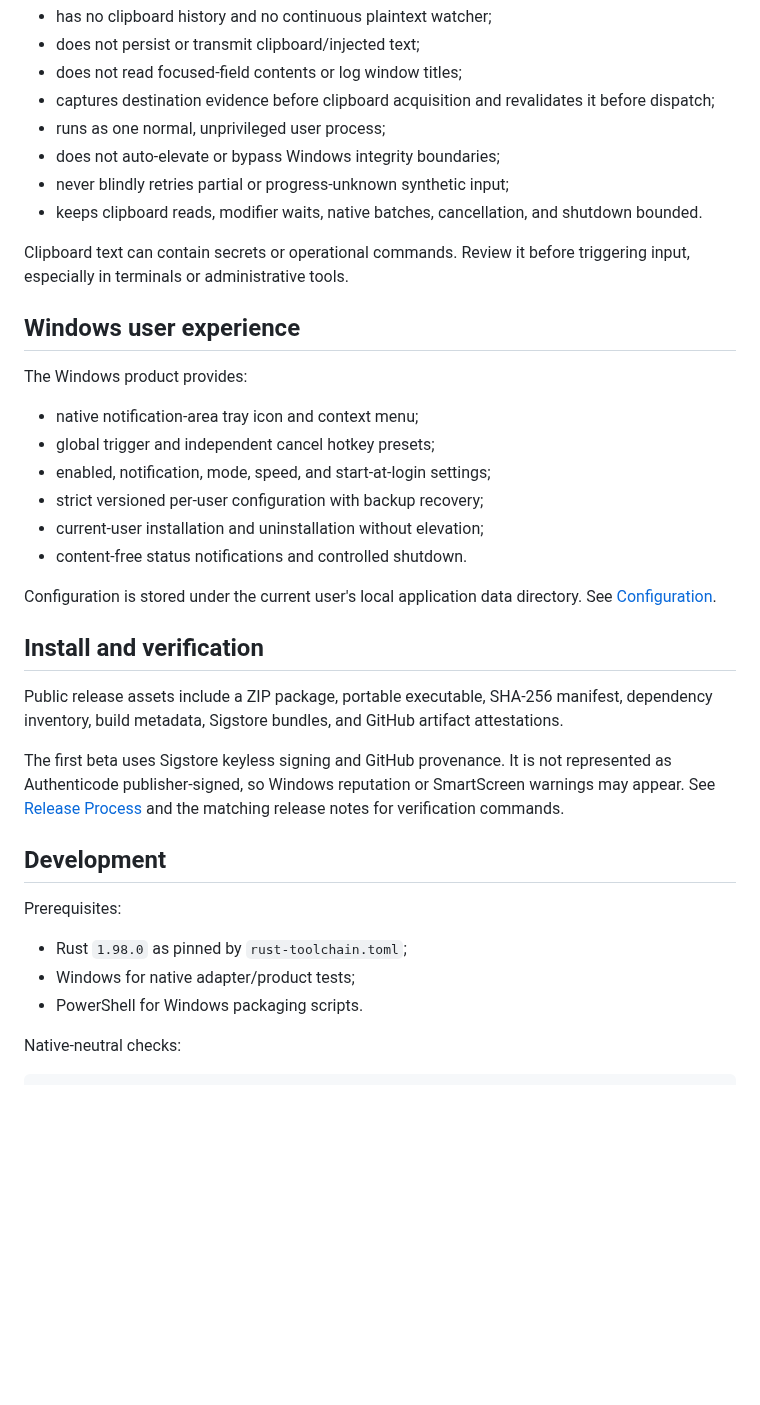
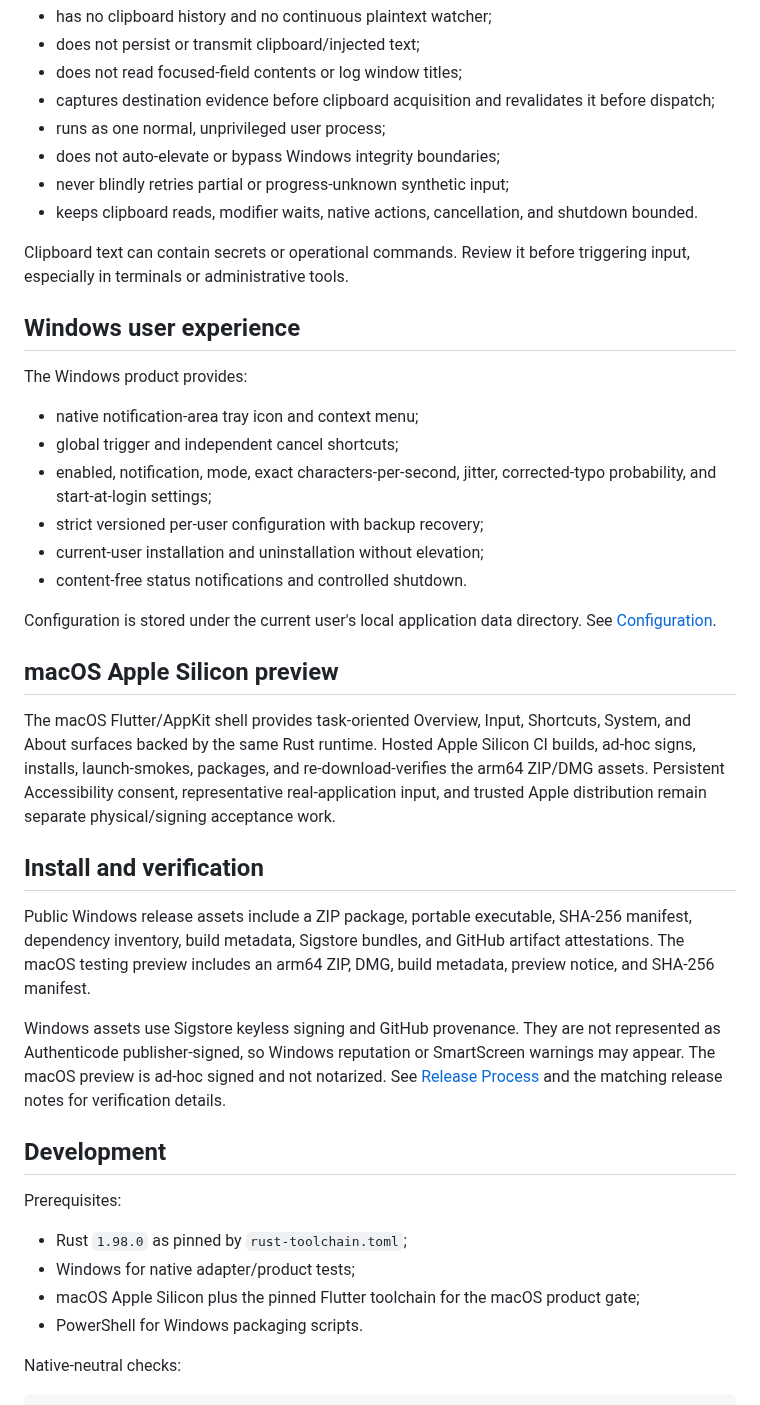
Before and after one commit to yhan-sun/ClipType, a Markdown page: README.md, the part around one of its changes. Rendered like a GitHub page; blank space fills up the shorter version.

Commit message:
docs: align README with beta.8

```diff
--- a/README.md
+++ b/README.md
@@ -39,7 +42,7 @@ ClipType:
 - runs as one normal, unprivileged user process;
 - does not auto-elevate or bypass Windows integrity boundaries;
 - never blindly retries partial or progress-unknown synthetic input;
-- keeps clipboard reads, modifier waits, native batches, cancellation, and shutdown bounded.
+- keeps clipboard reads, modifier waits, native actions, cancellation, and shutdown bounded.
 
 Clipboard text can contain secrets or operational commands. Review it before triggering input, especially in terminals or administrative tools.
 
@@ -48,19 +51,28 @@ Clipboard text can contain secrets or operational commands. Review it before tri
 The Windows product provides:
 
 - native notification-area tray icon and context menu;
-- global trigger and independent cancel hotkey presets;
-- enabled, notification, mode, speed, and start-at-login settings;
+- global trigger and independent cancel shortcuts;
+- enabled, notification, mode, exact characters-per-second, jitter, corrected-typo probability, and start-at-login settings;
 - strict versioned per-user configuration with backup recovery;
 - current-user installation and uninstallation without elevation;
 - content-free status notifications and controlled shutdown.
 
 Configuration is stored under the current user's local application data directory. See [Configuration](docs/CONFIGURATION.md).
 
+## macOS Apple Silicon preview
+
+The macOS Flutter/AppKit shell provides task-oriented Overview, Input,
+Shortcuts, System, and About surfaces backed by the same Rust runtime. Hosted
+Apple Silicon CI builds, ad-hoc signs, installs, launch-smokes, packages, and
+re-download-verifies the arm64 ZIP/DMG assets. Persistent Accessibility
+consent, representative real-application input, and trusted Apple distribution
+remain separate physical/signing acceptance work.
+
 ## Install and verification
 
-Public release assets include a ZIP package, portable executable, SHA-256 manifest, dependency inventory, build metadata, Sigstore bundles, and GitHub artifact attestations.
+Public Windows release assets include a ZIP package, portable executable, SHA-256 manifest, dependency inventory, build metadata, Sigstore bundles, and GitHub artifact attestations. The macOS testing preview includes an arm64 ZIP, DMG, build metadata, preview notice, and SHA-256 manifest.
 
-The first beta uses Sigstore keyless signing and GitHub provenance. It is not represented as Authenticode publisher-signed, so Windows reputation or SmartScreen warnings may appear. See [Release Process](docs/RELEASE.md) and the matching release notes for verification commands.
+Windows assets use Sigstore keyless signing and GitHub provenance. They are not represented as Authenticode publisher-signed, so Windows reputation or SmartScreen warnings may appear. The macOS preview is ad-hoc signed and not notarized. See [Release Process](docs/RELEASE.md) and the matching release notes for verification details.
 
 ## Development
 
@@ -68,6 +80,7 @@ Prerequisites:
 
 - Rust `1.98.0` as pinned by `rust-toolchain.toml`;
 - Windows for native adapter/product tests;
+- macOS Apple Silicon plus the pinned Flutter toolchain for the macOS product gate;
 - PowerShell for Windows packaging scripts.
 
 Native-neutral checks:
```
Also changed, not shown: other parts of README.md (+10 -7 lines).
